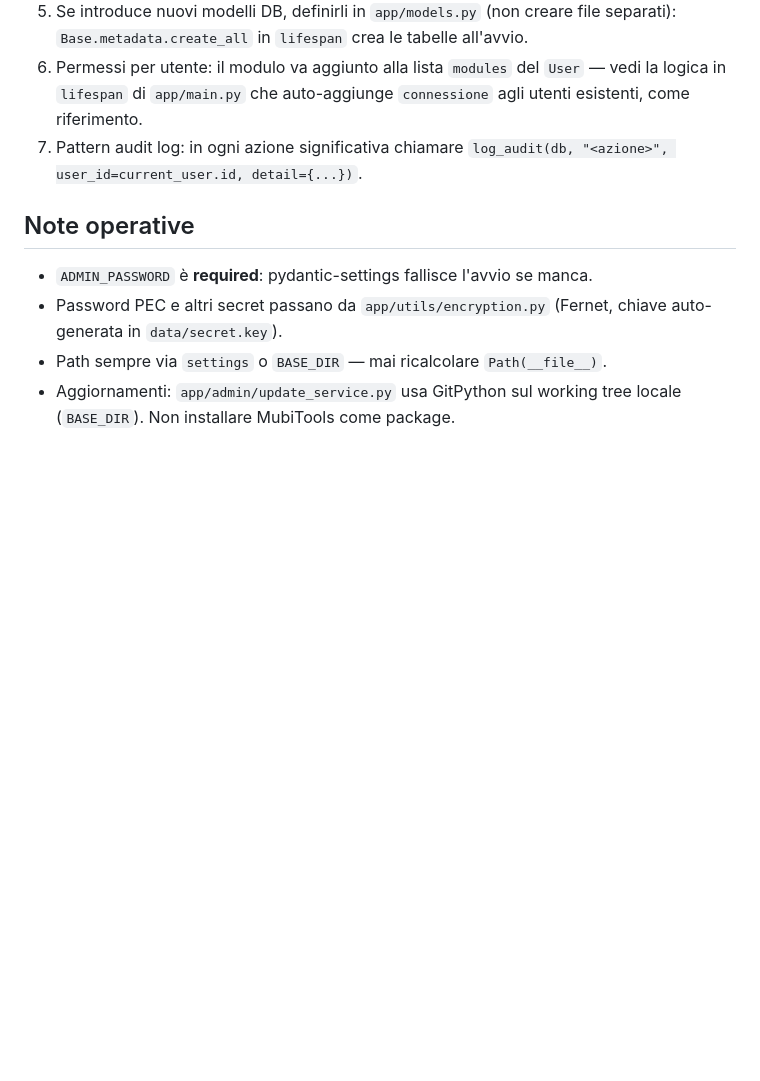
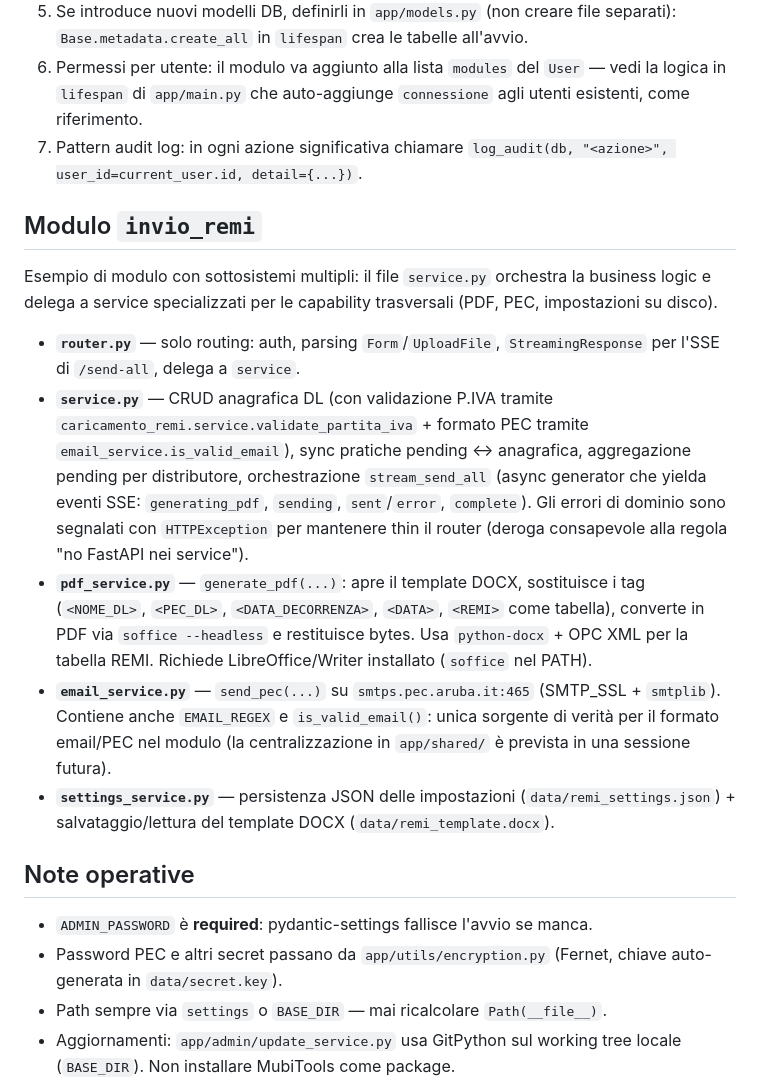
Before and after one commit to davidefarci-cyber/MubiTools, a Markdown page: CLAUDE.md, the part around the change. Drawn GitHub-style; blank space fills up the shorter version.

Commit message:
docs(claude): update module structure
Add Modulo invio_remi section documenting the
router/service/pdf_service/email_service/settings_service split and
the responsibility of each file.

```diff
--- a/CLAUDE.md
+++ b/CLAUDE.md
@@ -151,6 +151,35 @@ load. Le env vars vanno settate nel top di `conftest.py`, prima di ogni
 7. Pattern audit log: in ogni azione significativa chiamare
    `log_audit(db, "<azione>", user_id=current_user.id, detail={...})`.
 
+## Modulo `invio_remi`
+
+Esempio di modulo con sottosistemi multipli: il file `service.py` orchestra la
+business logic e delega a service specializzati per le capability trasversali
+(PDF, PEC, impostazioni su disco).
+
+- **`router.py`** — solo routing: auth, parsing `Form`/`UploadFile`,
+  `StreamingResponse` per l'SSE di `/send-all`, delega a `service`.
+- **`service.py`** — CRUD anagrafica DL (con validazione P.IVA tramite
+  `caricamento_remi.service.validate_partita_iva` + formato PEC tramite
+  `email_service.is_valid_email`), sync pratiche pending ↔ anagrafica,
+  aggregazione pending per distributore, orchestrazione `stream_send_all`
+  (async generator che yielda eventi SSE: `generating_pdf`, `sending`,
+  `sent`/`error`, `complete`). Gli errori di dominio sono segnalati con
+  `HTTPException` per mantenere thin il router (deroga consapevole alla
+  regola "no FastAPI nei service").
+- **`pdf_service.py`** — `generate_pdf(...)`: apre il template DOCX,
+  sostituisce i tag (`<NOME_DL>`, `<PEC_DL>`, `<DATA_DECORRENZA>`, `<DATA>`,
+  `<REMI>` come tabella), converte in PDF via `soffice --headless` e
+  restituisce bytes. Usa `python-docx` + OPC XML per la tabella REMI.
+  Richiede LibreOffice/Writer installato (`soffice` nel PATH).
+- **`email_service.py`** — `send_pec(...)` su `smtps.pec.aruba.it:465`
+  (SMTP_SSL + `smtplib`). Contiene anche `EMAIL_REGEX` e `is_valid_email()`:
+  unica sorgente di verità per il formato email/PEC nel modulo (la
+  centralizzazione in `app/shared/` è prevista in una sessione futura).
+- **`settings_service.py`** — persistenza JSON delle impostazioni
+  (`data/remi_settings.json`) + salvataggio/lettura del template DOCX
+  (`data/remi_template.docx`).
+
 ## Note operative
 
 - `ADMIN_PASSWORD` è **required**: pydantic-settings fallisce l'avvio se manca.
```
